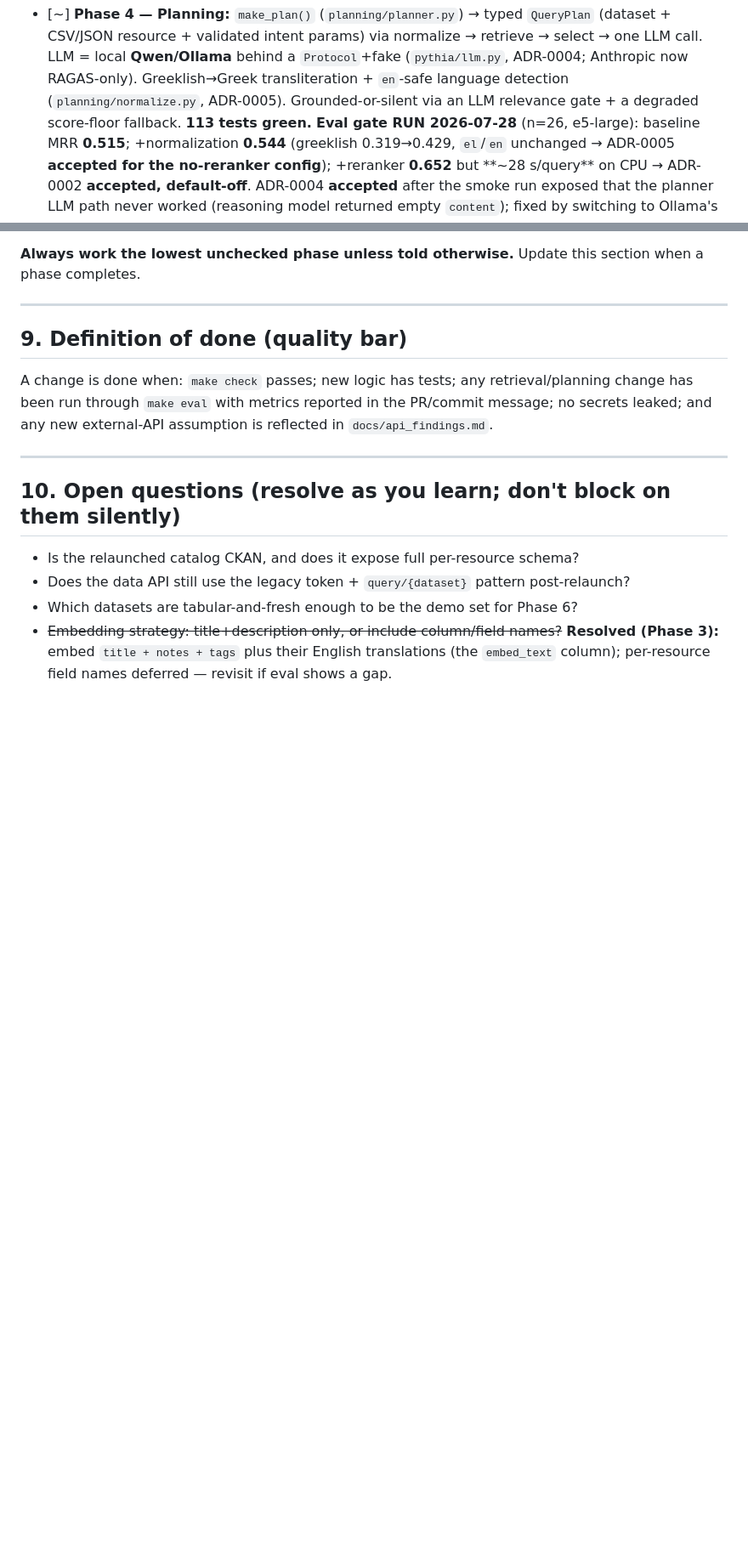
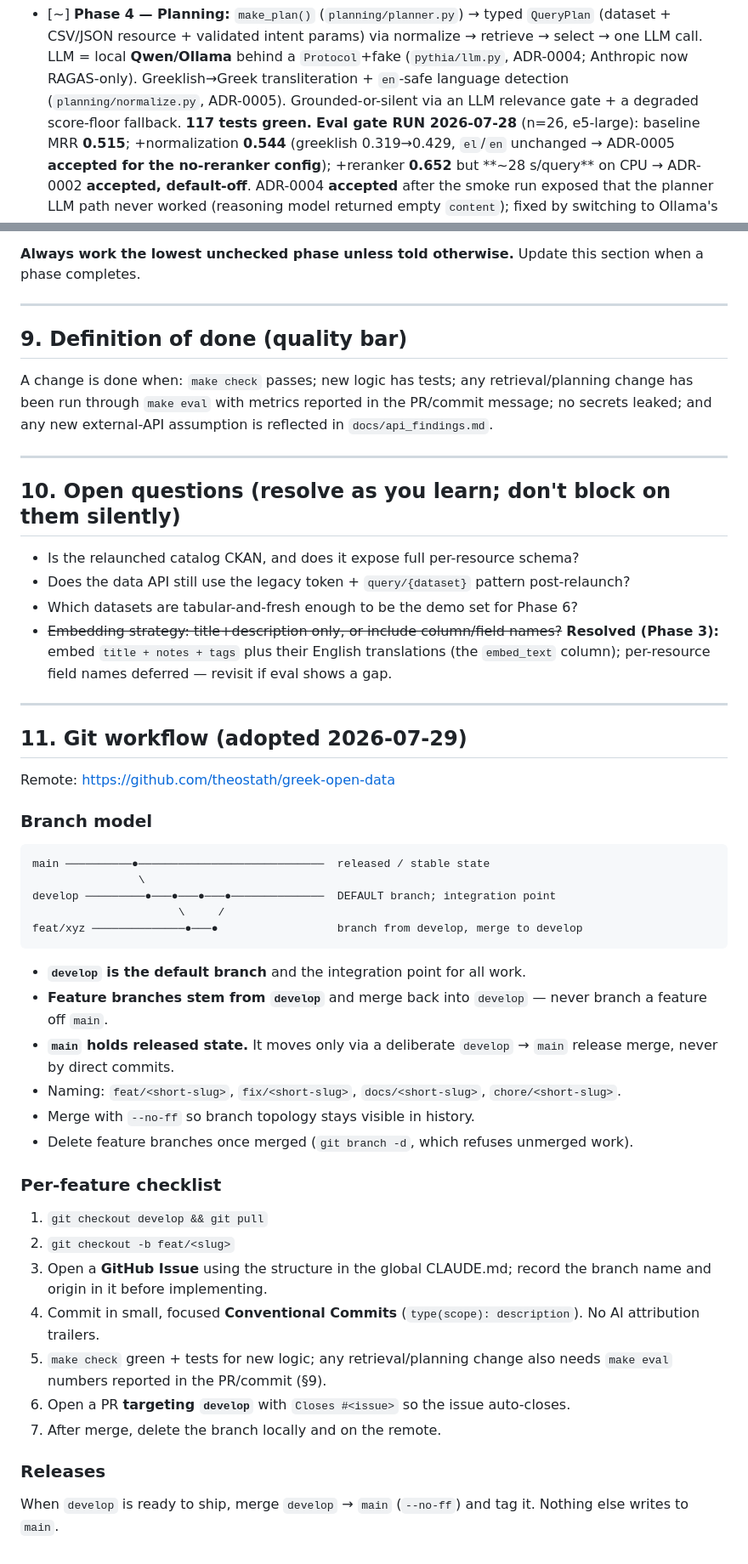
Before and after one commit to theostath/greek-open-data, a Markdown page: CLAUDE.md, 2 parts joined by grey strips. Shown at 85% size. Drawn GitHub-style; blank space fills up the shorter version.

Commit message:
docs: document the develop-based branching model and per-feature checklist

````diff
--- a/CLAUDE.md
+++ b/CLAUDE.md
@@ -202,7 +202,7 @@ Status legend: [ ] not started · [~] in progress · [x] done
       select → one LLM call. LLM = local **Qwen/Ollama** behind a `Protocol`+fake
       (`pythia/llm.py`, ADR-0004; Anthropic now RAGAS-only). Greeklish→Greek transliteration
       + `en`-safe language detection (`planning/normalize.py`, ADR-0005). Grounded-or-silent
-      via an LLM relevance gate + a degraded score-floor fallback. **113 tests green.**
+      via an LLM relevance gate + a degraded score-floor fallback. **117 tests green.**
       **Eval gate RUN 2026-07-28** (n=26, e5-large): baseline MRR **0.515**; +normalization
       **0.544** (greeklish 0.319→0.429, `el`/`en` unchanged → ADR-0005 **accepted for the
       no-reranker config**); +reranker **0.652** but **~28 s/query** on CPU → ADR-0002
@@ -237,3 +237,47 @@ secrets leaked; and any new external-API assumption is reflected in `docs/api_fi
 - ~~Embedding strategy: title+description only, or include column/field names?~~ **Resolved
   (Phase 3):** embed `title + notes + tags` plus their English translations (the `embed_text`
   column); per-resource field names deferred — revisit if eval shows a gap.
+
+---
+
+## 11. Git workflow (adopted 2026-07-29)
+
+Remote: <https://github.com/theostath/greek-open-data>
+
+### Branch model
+
+```
+main ──────────●────────────────────────────  released / stable state
+                \
+develop ─────────●───●───●───●──────────────  DEFAULT branch; integration point
+                      \     /
+feat/xyz ──────────────●───●                  branch from develop, merge to develop
+```
+
+- **`develop` is the default branch** and the integration point for all work.
+- **Feature branches stem from `develop`** and merge back into `develop` — never
+  branch a feature off `main`.
+- **`main` holds released state.** It moves only via a deliberate `develop` → `main`
+  release merge, never by direct commits.
+- Naming: `feat/<short-slug>`, `fix/<short-slug>`, `docs/<short-slug>`,
+  `chore/<short-slug>`.
+- Merge with `--no-ff` so branch topology stays visible in history.
+- Delete feature branches once merged (`git branch -d`, which refuses unmerged work).
+
+### Per-feature checklist
+
+1. `git checkout develop && git pull`
+2. `git checkout -b feat/<slug>`
+3. Open a **GitHub Issue** using the structure in the global CLAUDE.md; record the branch
+   name and origin in it before implementing.
+4. Commit in small, focused **Conventional Commits** (`type(scope): description`).
+   No AI attribution trailers.
+5. `make check` green + tests for new logic; any retrieval/planning change also needs
+   `make eval` numbers reported in the PR/commit (§9).
+6. Open a PR **targeting `develop`** with `Closes #<issue>` so the issue auto-closes.
+7. After merge, delete the branch locally and on the remote.
+
+### Releases
+
+When `develop` is ready to ship, merge `develop` → `main` (`--no-ff`) and tag it. Nothing
+else writes to `main`.
````
